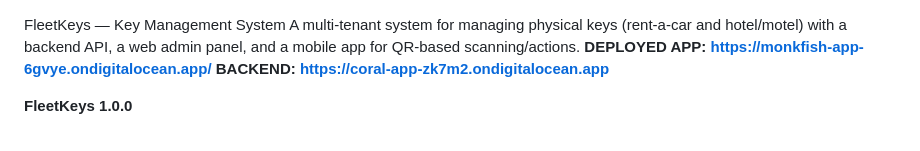
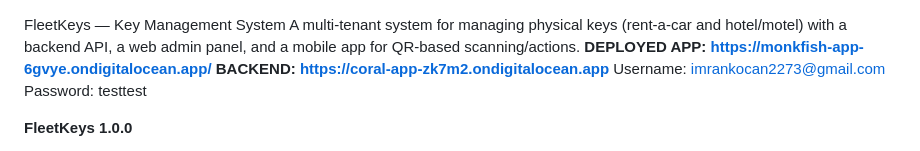
Before and after one commit to imrankocan2273/FleetKeys---Key-Management-System, a Markdown page: README.md, the part around the change. Drawn GitHub-style.

```diff
--- a/README.md
+++ b/README.md
@@ -2,6 +2,8 @@ FleetKeys — Key Management System
 A multi-tenant system for managing physical keys (rent-a-car and hotel/motel) with a backend API, a web admin panel, and a mobile app for QR-based scanning/actions.
 **DEPLOYED APP: https://monkfish-app-6gvye.ondigitalocean.app/
 BACKEND: https://coral-app-zk7m2.ondigitalocean.app**
+Username: imrankocan2273@gmail.com
+Password: testtest
 
 **FleetKeys 1.0.0**
 
```
